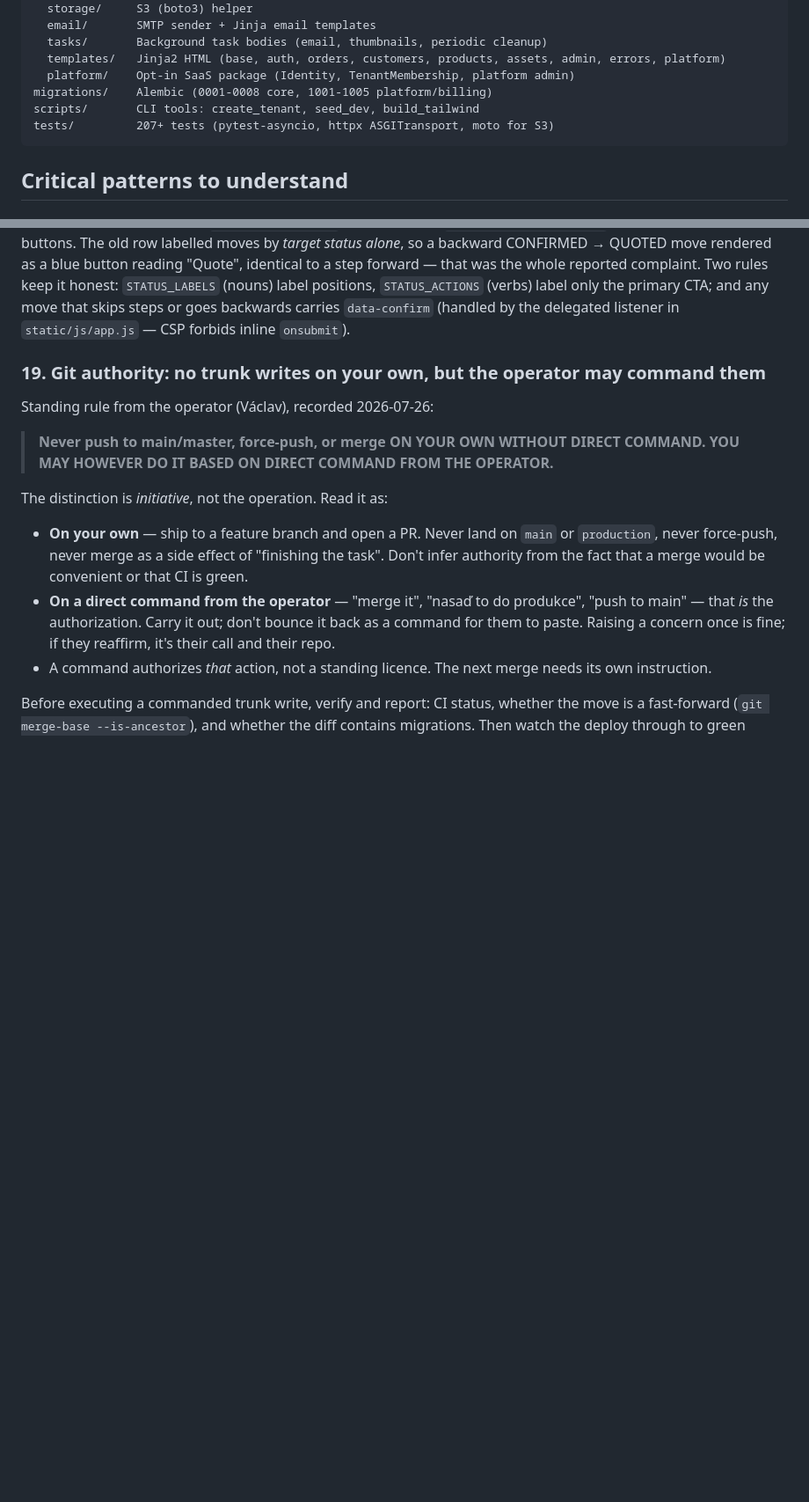
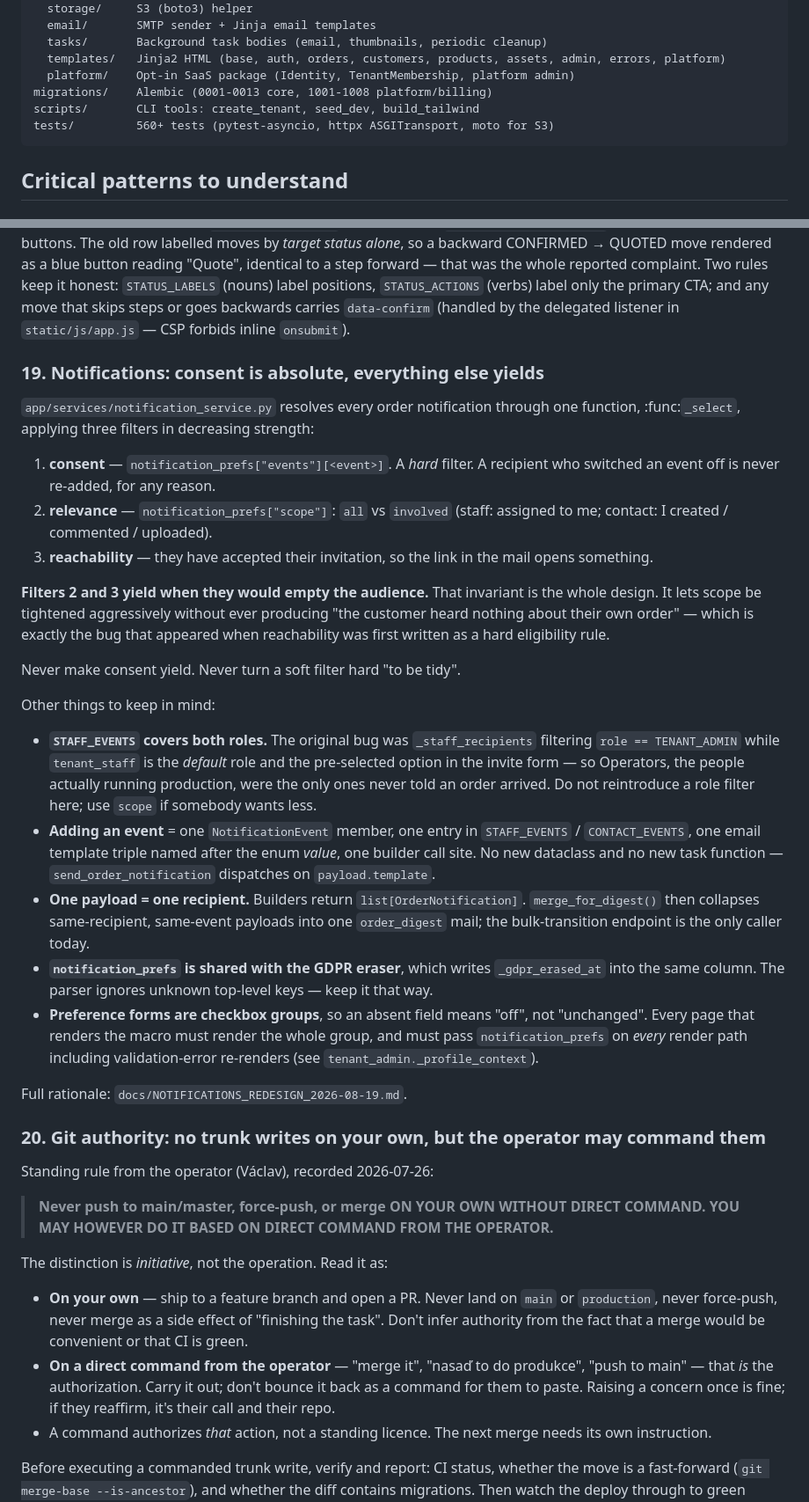
Before and after one commit to eLh0m3r0/assoluto, a Markdown page: CLAUDE.md, 2 parts joined by grey strips. Shown at 88% size. Rendered like a GitHub page; blank space fills up the shorter version.

Commit message:
docs: record the notification invariant in CLAUDE.md
New §19. The rule worth carrying forward is that consent is the only
hard filter — relevance and reachability yield rather than leave an
event with nobody to send to. Reachability was written as a hard
eligibility rule first and immediately reproduced the bug it existed to
prevent, one layer down.

Also refreshes the stale migration range and test count in the layout
map.

Co-Authored-By: Claude Opus 5 (1M context) <noreply@anthropic.com>

````diff
--- a/CLAUDE.md
+++ b/CLAUDE.md
@@ -22,9 +22,9 @@ app/           Python package — the FastAPI application
   tasks/       Background task bodies (email, thumbnails, periodic cleanup)
   templates/   Jinja2 HTML (base, auth, orders, customers, products, assets, admin, errors, platform)
   platform/    Opt-in SaaS package (Identity, TenantMembership, platform admin)
-migrations/    Alembic (0001-0008 core, 1001-1005 platform/billing)
+migrations/    Alembic (0001-0013 core, 1001-1008 platform/billing)
 scripts/       CLI tools: create_tenant, seed_dev, build_tailwind
-tests/         207+ tests (pytest-asyncio, httpx ASGITransport, moto for S3)
+tests/         560+ tests (pytest-asyncio, httpx ASGITransport, moto for S3)
 ```
 
 ## Critical patterns to understand
@@ -413,7 +413,58 @@ honest: ``STATUS_LABELS`` (nouns) label positions, ``STATUS_ACTIONS``
 goes backwards carries ``data-confirm`` (handled by the delegated
 listener in ``static/js/app.js`` — CSP forbids inline ``onsubmit``).
 
-### 19. Git authority: no trunk writes on your own, but the operator may command them
+### 19. Notifications: consent is absolute, everything else yields
+
+``app/services/notification_service.py`` resolves every order
+notification through one function, :func:`_select`, applying three
+filters in decreasing strength:
+
+1. **consent** — ``notification_prefs["events"][<event>]``. A *hard*
+   filter. A recipient who switched an event off is never re-added, for
+   any reason.
+2. **relevance** — ``notification_prefs["scope"]``: ``all`` vs
+   ``involved`` (staff: assigned to me; contact: I created / commented /
+   uploaded).
+3. **reachability** — they have accepted their invitation, so the link
+   in the mail opens something.
+
+**Filters 2 and 3 yield when they would empty the audience.** That
+invariant is the whole design. It lets scope be tightened aggressively
+without ever producing "the customer heard nothing about their own
+order" — which is exactly the bug that appeared when reachability was
+first written as a hard eligibility rule.
+
+Never make consent yield. Never turn a soft filter hard "to be tidy".
+
+Other things to keep in mind:
+
+* **``STAFF_EVENTS`` covers both roles.** The original bug was
+  ``_staff_recipients`` filtering ``role == TENANT_ADMIN`` while
+  ``tenant_staff`` is the *default* role and the pre-selected option in
+  the invite form — so Operators, the people actually running
+  production, were the only ones never told an order arrived. Do not
+  reintroduce a role filter here; use ``scope`` if somebody wants less.
+* **Adding an event** = one ``NotificationEvent`` member, one entry in
+  ``STAFF_EVENTS`` / ``CONTACT_EVENTS``, one email template triple named
+  after the enum *value*, one builder call site. No new dataclass and no
+  new task function — ``send_order_notification`` dispatches on
+  ``payload.template``.
+* **One payload = one recipient.** Builders return
+  ``list[OrderNotification]``. ``merge_for_digest()`` then collapses
+  same-recipient, same-event payloads into one ``order_digest`` mail;
+  the bulk-transition endpoint is the only caller today.
+* **``notification_prefs`` is shared with the GDPR eraser**, which
+  writes ``_gdpr_erased_at`` into the same column. The parser ignores
+  unknown top-level keys — keep it that way.
+* **Preference forms are checkbox groups**, so an absent field means
+  "off", not "unchanged". Every page that renders the macro must render
+  the whole group, and must pass ``notification_prefs`` on *every*
+  render path including validation-error re-renders (see
+  ``tenant_admin._profile_context``).
+
+Full rationale: ``docs/NOTIFICATIONS_REDESIGN_2026-08-19.md``.
+
+### 20. Git authority: no trunk writes on your own, but the operator may command them
 
 Standing rule from the operator (Václav), recorded 2026-07-26:
 
````
